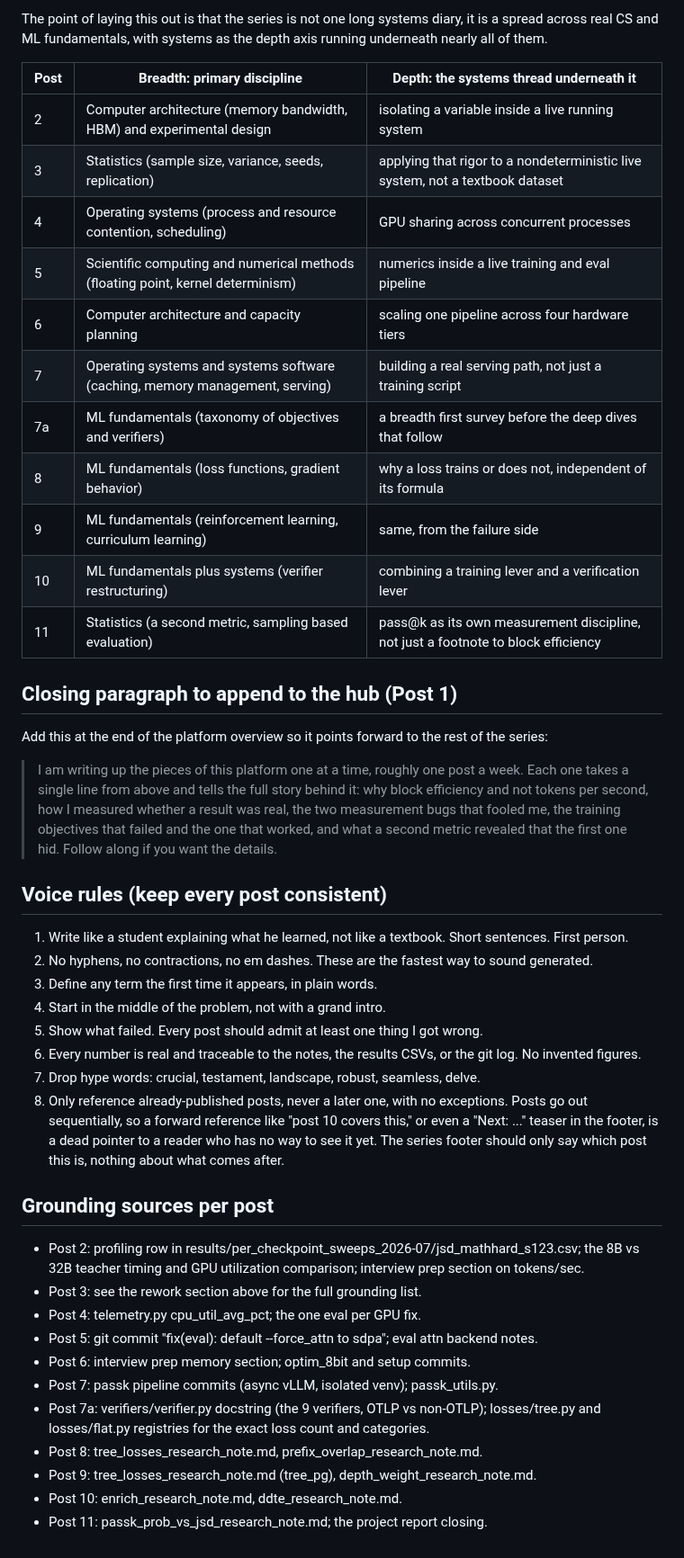
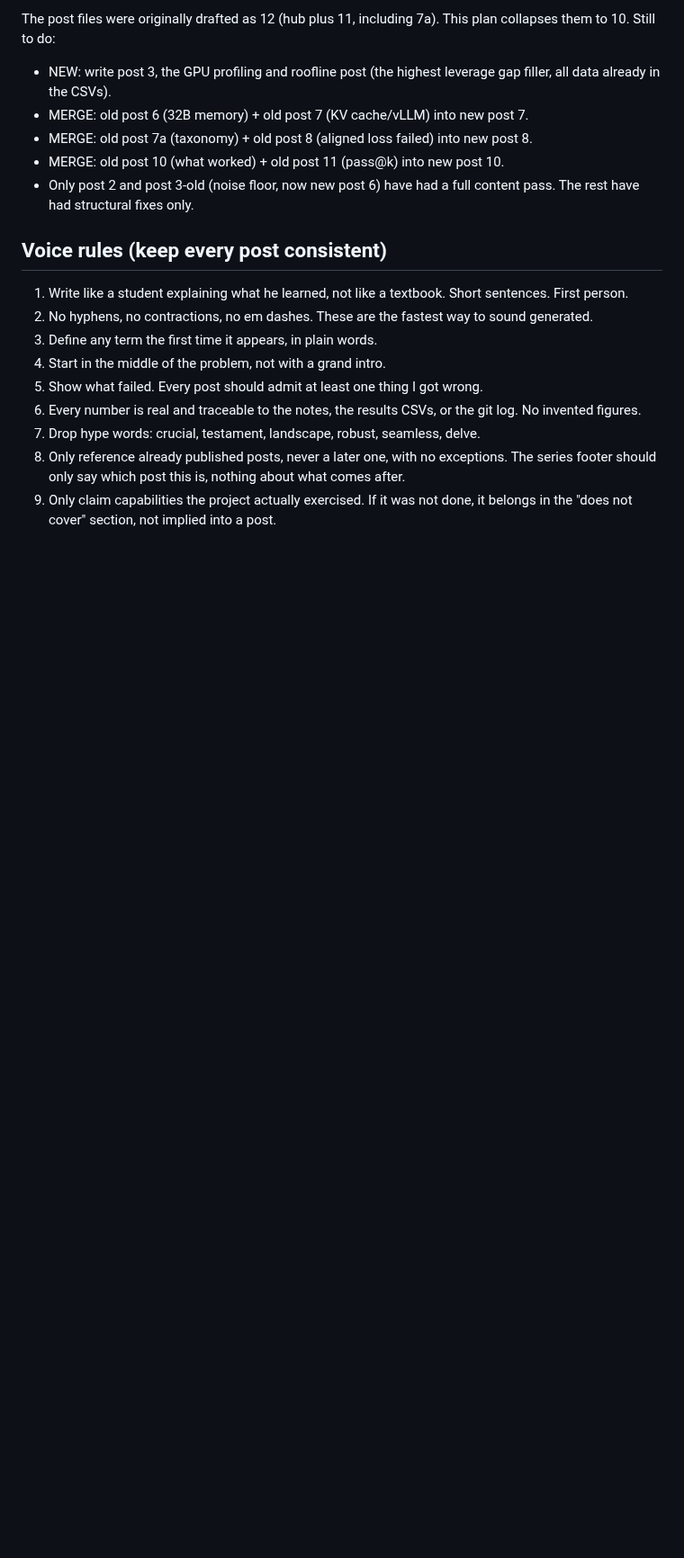
Before and after one commit to Rmuk655/Distill-Spec-Research, a Markdown page: notes/LinkedIn/00_README_series_index.md, the part around one of its changes. Shown at 90% size. GitHub-like rendering; blank space fills up the shorter version.

```diff
--- a/notes/LinkedIn/00_README_series_index.md
+++ b/notes/LinkedIn/00_README_series_index.md
@@ -41,25 +47,10 @@ Grounding sources for the rewrite: project report noise floor SE figures; `tree_
 
-The point of laying this out is that the series is not one long systems diary, it is a spread across real CS and ML fundamentals, with systems as the depth axis running underneath nearly all of them.
-
-| Post | Breadth: primary discipline | Depth: the systems thread underneath it |
-|---|---|---|
-| 2 | Computer architecture (memory bandwidth, HBM) and experimental design | isolating a variable inside a live running system |
-| 3 | Statistics (sample size, variance, seeds, replication) | applying that rigor to a nondeterministic live system, not a textbook dataset |
-| 4 | Operating systems (process and resource contention, scheduling) | GPU sharing across concurrent processes |
-| 5 | Scientific computing and numerical methods (floating point, kernel determinism) | numerics inside a live training and eval pipeline |
-| 6 | Computer architecture and capacity planning | scaling one pipeline across four hardware tiers |
-| 7 | Operating systems and systems software (caching, memory management, serving) | building a real serving path, not just a training script |
-| 7a | ML fundamentals (taxonomy of objectives and verifiers) | a breadth first survey before the deep dives that follow |
-| 8 | ML fundamentals (loss functions, gradient behavior) | why a loss trains or does not, independent of its formula |
-| 9 | ML fundamentals (reinforcement learning, curriculum learning) | same, from the failure side |
-| 10 | ML fundamentals plus systems (verifier restructuring) | combining a training lever and a verification lever |
-| 11 | Statistics (a second metric, sampling based evaluation) | pass@k as its own measurement discipline, not just a footnote to block efficiency |
-
-## Closing paragraph to append to the hub (Post 1)
-
-Add this at the end of the platform overview so it points forward to the rest of the series:
-
-> I am writing up the pieces of this platform one at a time, roughly one post a week. Each one takes a single line from above and tells the full story behind it: why block efficiency and not tokens per second, how I measured whether a result was real, the two measurement bugs that fooled me, the training objectives that failed and the one that worked, and what a second metric revealed that the first one hid. Follow along if you want the details.
+The post files were originally drafted as 12 (hub plus 11, including 7a). This plan collapses them to 10. Still to do:
+- NEW: write post 3, the GPU profiling and roofline post (the highest leverage gap filler, all data already in the CSVs).
+- MERGE: old post 6 (32B memory) + old post 7 (KV cache/vLLM) into new post 7.
+- MERGE: old post 7a (taxonomy) + old post 8 (aligned loss failed) into new post 8.
+- MERGE: old post 10 (what worked) + old post 11 (pass@k) into new post 10.
+- Only post 2 and post 3-old (noise floor, now new post 6) have had a full content pass. The rest have had structural fixes only.
 
 ## Voice rules (keep every post consistent)
 
@@ -70,18 +61,5 @@ Add this at the end of the platform overview so it points forward to the rest of
 5. Show what failed. Every post should admit at least one thing I got wrong.
 6. Every number is real and traceable to the notes, the results CSVs, or the git log. No invented figures.
 7. Drop hype words: crucial, testament, landscape, robust, seamless, delve.
-8. Only reference already-published posts, never a later one, with no exceptions. Posts go out sequentially, so a forward reference like "post 10 covers this," or even a "Next: ..." teaser in the footer, is a dead pointer to a reader who has no way to see it yet. The series footer should only say which post this is, nothing about what comes after.
-
-## Grounding sources per post
-
-- Post 2: profiling row in results/per_checkpoint_sweeps_2026-07/jsd_mathhard_s123.csv; the 8B vs 32B teacher timing and GPU utilization comparison; interview prep section on tokens/sec.
-- Post 3: see the rework section above for the full grounding list.
-- Post 4: telemetry.py cpu_util_avg_pct; the one eval per GPU fix.
-- Post 5: git commit "fix(eval): default --force_attn to sdpa"; eval attn backend notes.
-- Post 6: interview prep memory section; optim_8bit and setup commits.
-- Post 7: passk pipeline commits (async vLLM, isolated venv); passk_utils.py.
-- Post 7a: verifiers/verifier.py docstring (the 9 verifiers, OTLP vs non-OTLP); losses/tree.py and losses/flat.py registries for the exact loss count and categories.
-- Post 8: tree_losses_research_note.md, prefix_overlap_research_note.md.
-- Post 9: tree_losses_research_note.md (tree_pg), depth_weight_research_note.md.
-- Post 10: enrich_research_note.md, ddte_research_note.md.
-- Post 11: passk_prob_vs_jsd_research_note.md; the project report closing.
+8. Only reference already published posts, never a later one, with no exceptions. The series footer should only say which post this is, nothing about what comes after.
+9. Only claim capabilities the project actually exercised. If it was not done, it belongs in the "does not cover" section, not implied into a post.
```
Also changed, not shown: other parts of notes/LinkedIn/00_README_series_index.md (+34 -28 lines), notes/LinkedIn/02_block_efficiency_vs_tokens_per_second.md (+1 -1 lines), notes/LinkedIn/03_gpu_profiling_and_roofline.md (added, +42 -0 lines), results/passK/linkedin_post3_nothing_saturated.png (added).
